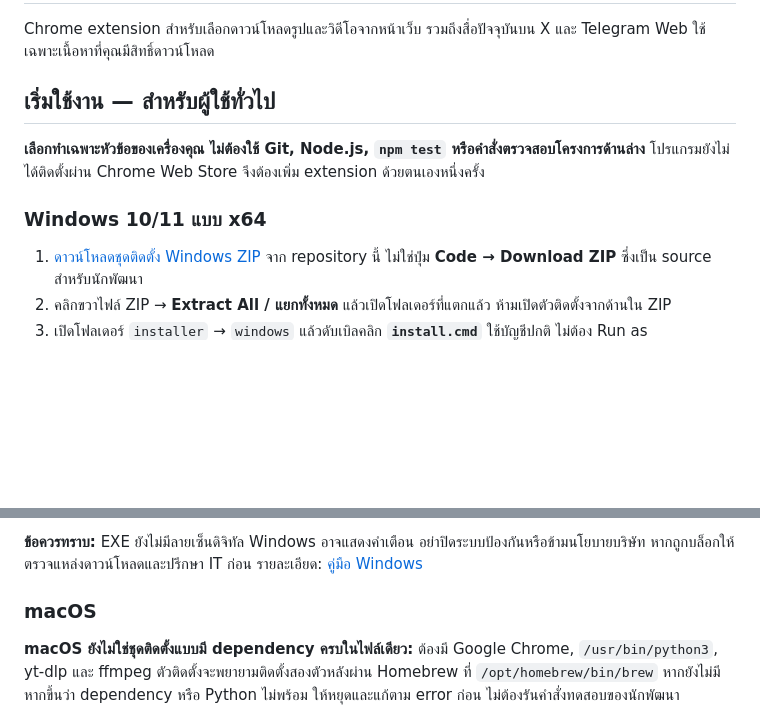
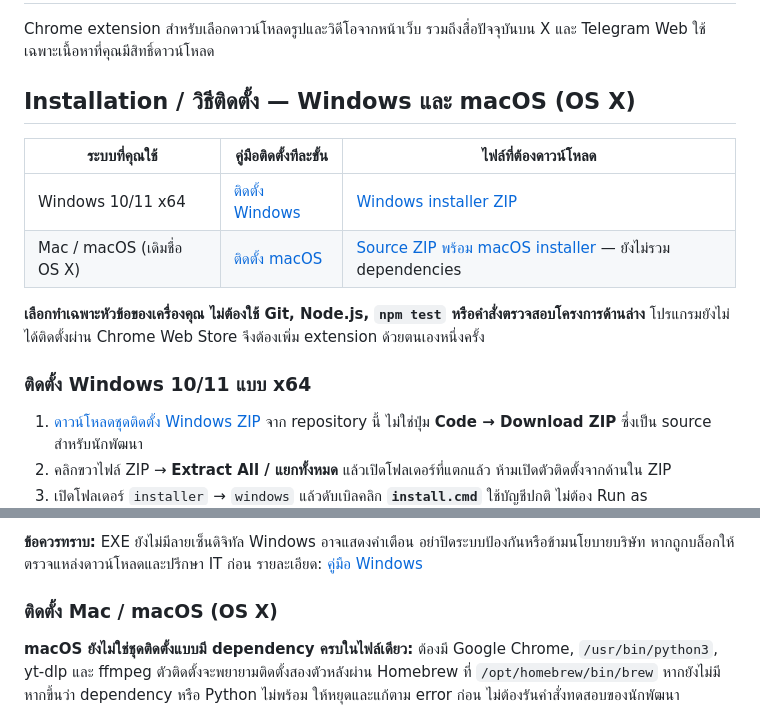
Before and after one commit to illuminati-Judas/illuminatiGrabber, a Markdown page: README.md, 2 parts joined by grey strips. GitHub-like rendering; blank space fills up the shorter version.

Commit message:
docs: prominently link Windows and macOS installation guides

```diff
--- a/README.md
+++ b/README.md
@@ -2,11 +2,18 @@
 
 Chrome extension สำหรับเลือกดาวน์โหลดรูปและวิดีโอจากหน้าเว็บ รวมถึงสื่อปัจจุบันบน X และ Telegram Web ใช้เฉพาะเนื้อหาที่คุณมีสิทธิ์ดาวน์โหลด
 
-## เริ่มใช้งาน — สำหรับผู้ใช้ทั่วไป
+## Installation / วิธีติดตั้ง — Windows และ macOS (OS X)
+
+| ระบบที่คุณใช้ | คู่มือติดตั้งทีละขั้น | ไฟล์ที่ต้องดาวน์โหลด |
+|---|---|---|
+| Windows 10/11 x64 | [ติดตั้ง Windows](#install-windows) | [Windows installer ZIP](https://github.com/illuminati-Judas/illuminatiGrabber/releases/download/v1.1.0-windows.1/illuminatiGrabber-windows-x64.zip) |
+| Mac / macOS (เดิมชื่อ OS X) | [ติดตั้ง macOS](#install-macos) | [Source ZIP พร้อม macOS installer](https://github.com/illuminati-Judas/illuminatiGrabber/archive/refs/heads/main.zip) — ยังไม่รวม dependencies |
 
 **เลือกทำเฉพาะหัวข้อของเครื่องคุณ ไม่ต้องใช้ Git, Node.js, `npm test` หรือคำสั่งตรวจสอบโครงการด้านล่าง** โปรแกรมยังไม่ได้ติดตั้งผ่าน Chrome Web Store จึงต้องเพิ่ม extension ด้วยตนเองหนึ่งครั้ง
 
-### Windows 10/11 แบบ x64
+<a id="install-windows"></a>
+
+### ติดตั้ง Windows 10/11 แบบ x64
 
 1. [ดาวน์โหลดชุดติดตั้ง Windows ZIP](https://github.com/illuminati-Judas/illuminatiGrabber/releases/download/v1.1.0-windows.1/illuminatiGrabber-windows-x64.zip) จาก repository นี้ ไม่ใช่ปุ่ม **Code → Download ZIP** ซึ่งเป็น source สำหรับนักพัฒนา
 2. คลิกขวาไฟล์ ZIP → **Extract All / แยกทั้งหมด** แล้วเปิดโฟลเดอร์ที่แตกแล้ว ห้ามเปิดตัวติดตั้งจากด้านใน ZIP
@@ -21,7 +28,9 @@ Chrome extension สำหรับเลือกดาวน์โหลดร
 
 **ข้อควรทราบ:** EXE ยังไม่มีลายเซ็นดิจิทัล Windows อาจแสดงคำเตือน อย่าปิดระบบป้องกันหรือข้ามนโยบายบริษัท หากถูกบล็อกให้ตรวจแหล่งดาวน์โหลดและปรึกษา IT ก่อน รายละเอียด: [คู่มือ Windows](installer/windows/WINDOWS.md)
 
-### macOS
+<a id="install-macos"></a>
+
+### ติดตั้ง Mac / macOS (OS X)
 
 **macOS ยังไม่ใช่ชุดติดตั้งแบบมี dependency ครบในไฟล์เดียว:** ต้องมี Google Chrome, `/usr/bin/python3`, yt-dlp และ ffmpeg ตัวติดตั้งจะพยายามติดตั้งสองตัวหลังผ่าน Homebrew ที่ `/opt/homebrew/bin/brew` หากยังไม่มี หากขึ้นว่า dependency หรือ Python ไม่พร้อม ให้หยุดและแก้ตาม error ก่อน ไม่ต้องรันคำสั่งทดสอบของนักพัฒนา
 
```
